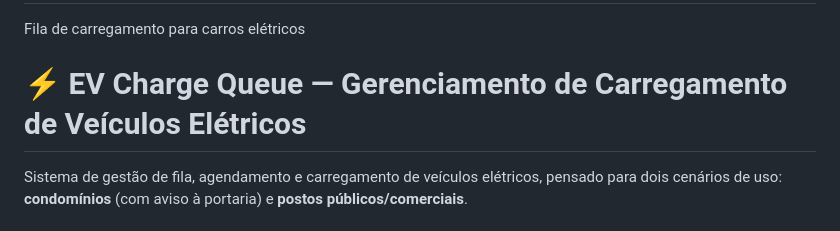
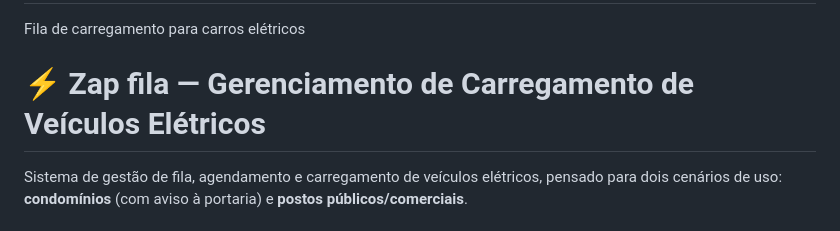
Before and after one commit to welsonaraujor-stack/Zap-Fila-, a Markdown page: README.md, the part around the change. Drawn GitHub-style.

Commit message:
Update project title in README.md

```diff
--- a/README.md
+++ b/README.md
@@ -1,7 +1,7 @@
 # Zap-Fila-
 Fila de carregamento para carros elétricos
 
-# ⚡ EV Charge Queue — Gerenciamento de Carregamento de Veículos Elétricos
+# ⚡ Zap fila — Gerenciamento de Carregamento de Veículos Elétricos
 
 Sistema de gestão de fila, agendamento e carregamento de veículos elétricos, pensado para dois cenários de uso: **condomínios** (com aviso à portaria) e **postos públicos/comerciais**.
 
```
